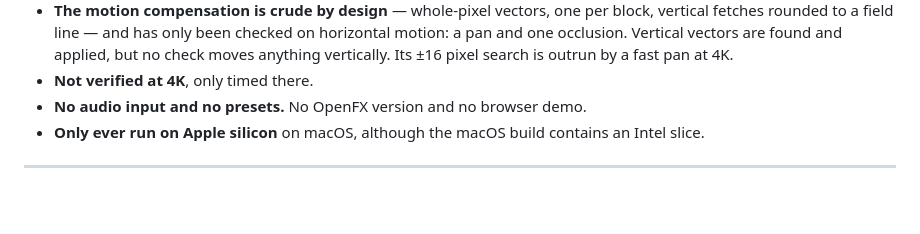
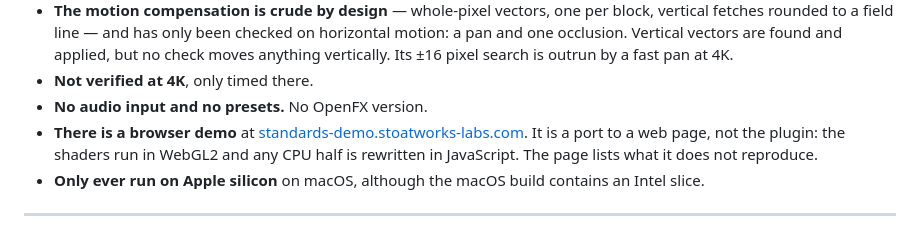
Before and after one commit to stoatworks-labs/standards, a Markdown page: docs/USER-GUIDE.md, the part around the change. Drawn GitHub-style; blank space fills up the shorter version.

Commit message:
Docs: the browser demo exists
docs/USER-GUIDE.md still said there was no browser demo.
standards-demo.stoatworks-labs.com is live; say so and point at it.

Co-Authored-By: Claude Opus 5.5 <noreply@anthropic.com>

```diff
--- a/docs/USER-GUIDE.md
+++ b/docs/USER-GUIDE.md
@@ -348,7 +348,10 @@ plugin decided it was in.
   occlusion. Vertical vectors are found and applied, but no check moves anything vertically. Its
   ±16 pixel search is outrun by a fast pan at 4K.
 - **Not verified at 4K**, only timed there.
-- **No audio input and no presets.** No OpenFX version and no browser demo.
+- **No audio input and no presets.** No OpenFX version.
+- **There is a browser demo** at [standards-demo.stoatworks-labs.com](https://standards-demo.stoatworks-labs.com).
+  It is a port to a web page, not the plugin: the shaders run in WebGL2 and any CPU
+  half is rewritten in JavaScript. The page lists what it does not reproduce.
 - **Only ever run on Apple silicon** on macOS, although the macOS build contains an Intel slice.
 
 ---
```
